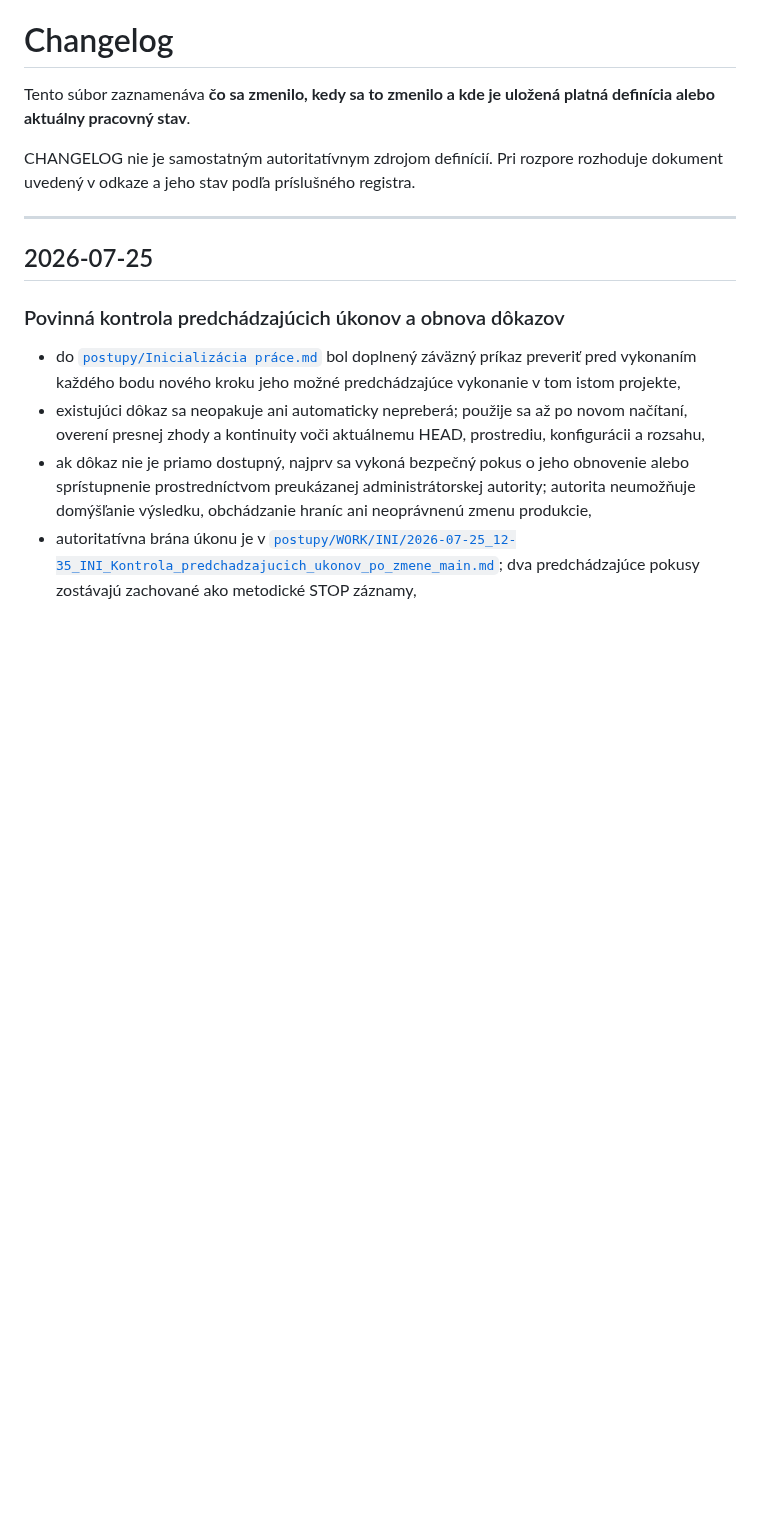
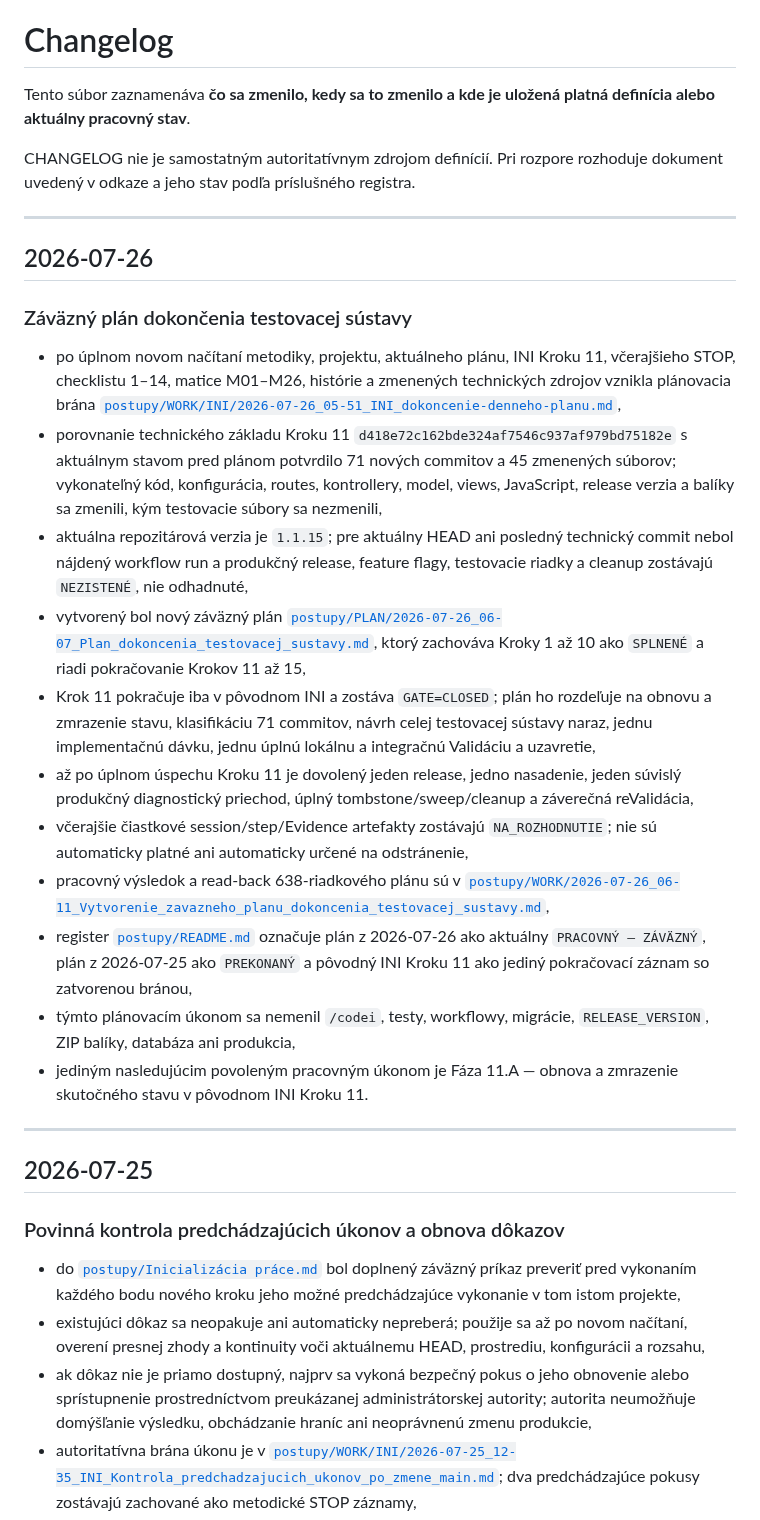
Before and after one commit to slapiar/METODIKA, a Markdown page: CHANGELOG.md, the part around the change. Drawn GitHub-style; blank space fills up the shorter version.

Commit message:
docs(changelog): zaznamenať záväzný plán dokončenia testovacej sústavy

```diff
--- a/CHANGELOG.md
+++ b/CHANGELOG.md
@@ -3,6 +3,24 @@
 Tento súbor zaznamenáva **čo sa zmenilo, kedy sa to zmenilo a kde je uložená platná definícia alebo aktuálny pracovný stav**.
 
 CHANGELOG nie je samostatným autoritatívnym zdrojom definícií. Pri rozpore rozhoduje dokument uvedený v odkaze a jeho stav podľa príslušného registra.
+
+---
+
+## 2026-07-26
+
+### Záväzný plán dokončenia testovacej sústavy
+
+- po úplnom novom načítaní metodiky, projektu, aktuálneho plánu, INI Kroku 11, včerajšieho STOP, checklistu 1–14, matice M01–M26, histórie a zmenených technických zdrojov vznikla plánovacia brána [`postupy/WORK/INI/2026-07-26_05-51_INI_dokoncenie-denneho-planu.md`](postupy/WORK/INI/2026-07-26_05-51_INI_dokoncenie-denneho-planu.md),
+- porovnanie technického základu Kroku 11 `d418e72c162bde324af7546c937af979bd75182e` s aktuálnym stavom pred plánom potvrdilo 71 nových commitov a 45 zmenených súborov; vykonateľný kód, konfigurácia, routes, kontrollery, model, views, JavaScript, release verzia a balíky sa zmenili, kým testovacie súbory sa nezmenili,
+- aktuálna repozitárová verzia je `1.1.15`; pre aktuálny HEAD ani posledný technický commit nebol nájdený workflow run a produkčný release, feature flagy, testovacie riadky a cleanup zostávajú `NEZISTENÉ`, nie odhadnuté,
+- vytvorený bol nový záväzný plán [`postupy/PLAN/2026-07-26_06-07_Plan_dokoncenia_testovacej_sustavy.md`](postupy/PLAN/2026-07-26_06-07_Plan_dokoncenia_testovacej_sustavy.md), ktorý zachováva Kroky 1 až 10 ako `SPLNENÉ` a riadi pokračovanie Krokov 11 až 15,
+- Krok 11 pokračuje iba v pôvodnom INI a zostáva `GATE=CLOSED`; plán ho rozdeľuje na obnovu a zmrazenie stavu, klasifikáciu 71 commitov, návrh celej testovacej sústavy naraz, jednu implementačnú dávku, jednu úplnú lokálnu a integračnú Validáciu a uzavretie,
+- až po úplnom úspechu Kroku 11 je dovolený jeden release, jedno nasadenie, jeden súvislý produkčný diagnostický priechod, úplný tombstone/sweep/cleanup a záverečná reValidácia,
+- včerajšie čiastkové session/step/Evidence artefakty zostávajú `NA_ROZHODNUTIE`; nie sú automaticky platné ani automaticky určené na odstránenie,
+- pracovný výsledok a read-back 638-riadkového plánu sú v [`postupy/WORK/2026-07-26_06-11_Vytvorenie_zavazneho_planu_dokoncenia_testovacej_sustavy.md`](postupy/WORK/2026-07-26_06-11_Vytvorenie_zavazneho_planu_dokoncenia_testovacej_sustavy.md),
+- register [`postupy/README.md`](postupy/README.md) označuje plán z 2026-07-26 ako aktuálny `PRACOVNÝ — ZÁVÄZNÝ`, plán z 2026-07-25 ako `PREKONANÝ` a pôvodný INI Kroku 11 ako jediný pokračovací záznam so zatvorenou bránou,
+- týmto plánovacím úkonom sa nemenil `/codei`, testy, workflowy, migrácie, `RELEASE_VERSION`, ZIP balíky, databáza ani produkcia,
+- jediným nasledujúcim povoleným pracovným úkonom je Fáza 11.A — obnova a zmrazenie skutočného stavu v pôvodnom INI Kroku 11.
 
 ---
 
```
